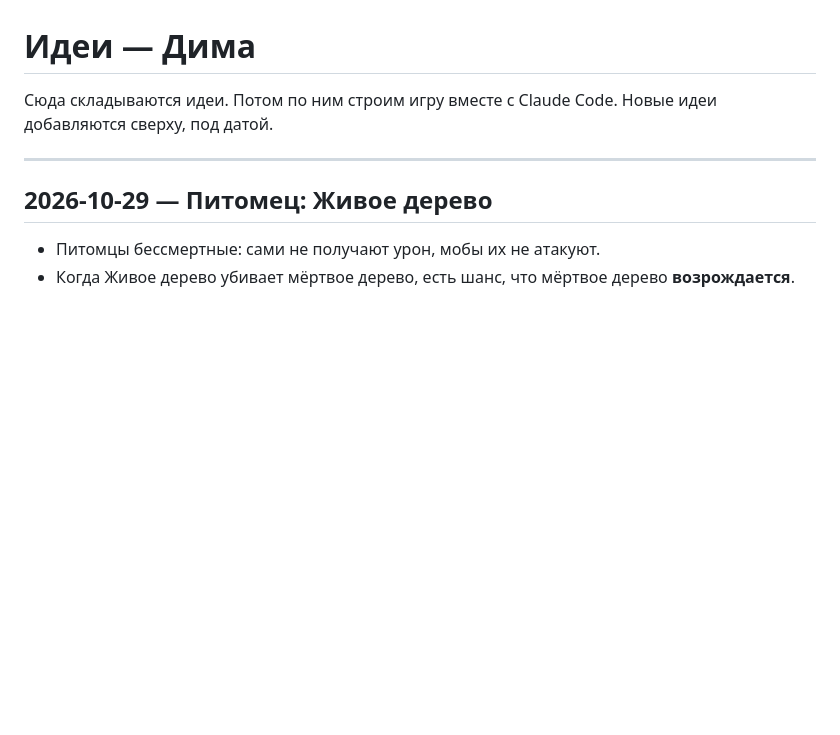
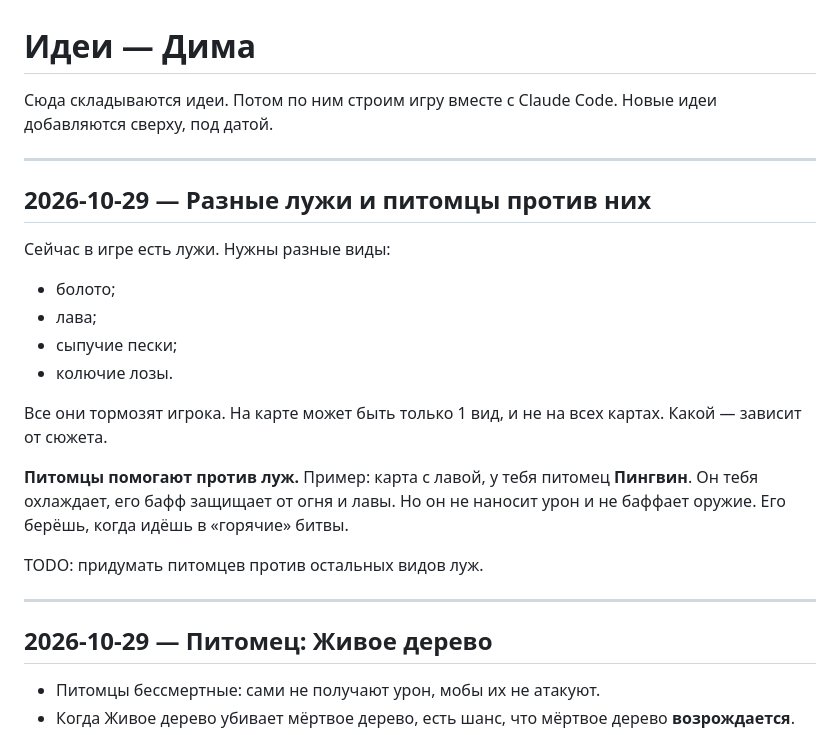
Before and after one commit to dimjer/Game_Survivor, a Markdown page: Идеи - Дима.md, the part around the change. Rendered like a GitHub page; blank space fills up the shorter version.

Commit message:
Ideas: hazard puddle types and counter-pets (Penguin vs lava)
Co-Authored-By: Claude Opus 5.5 <noreply@anthropic.com>
Claude-Session: https://claude.ai/code/session_01EFTCEBaFjGqDrEN9VLg2v6

```diff
--- a/Идеи - Дима.md
+++ b/Идеи - Дима.md
@@ -2,6 +2,23 @@
 
 Сюда складываются идеи. Потом по ним строим игру вместе с Claude Code.
 Новые идеи добавляются сверху, под датой.
+
+---
+
+## 2026-10-29 — Разные лужи и питомцы против них
+
+Сейчас в игре есть лужи. Нужны разные виды:
+
+- болото;
+- лава;
+- сыпучие пески;
+- колючие лозы.
+
+Все они тормозят игрока. На карте может быть только 1 вид, и не на всех картах. Какой — зависит от сюжета.
+
+**Питомцы помогают против луж.** Пример: карта с лавой, у тебя питомец **Пингвин**. Он тебя охлаждает, его бафф защищает от огня и лавы. Но он не наносит урон и не баффает оружие. Его берёшь, когда идёшь в «горячие» битвы.
+
+TODO: придумать питомцев против остальных видов луж.
 
 ---
 
```
